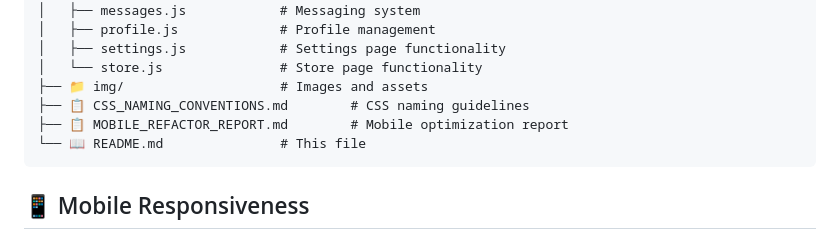
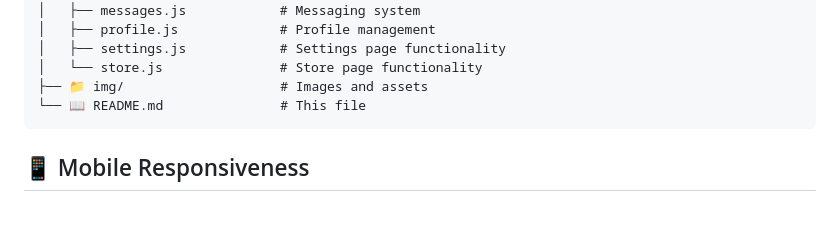
Before and after one commit to natalia12348/Bachilleratos-Mind, a Markdown page: README.md, the part around the change. GitHub-like rendering; blank space fills up the shorter version.

Commit message:
fix: remove outdated documentation files from project structure

````diff
--- a/README.md
+++ b/README.md
@@ -74,8 +74,6 @@ Bachilleratos-Mind/
 │   ├── settings.js            # Settings page functionality
 │   └── store.js               # Store page functionality
 ├── 📁 img/                    # Images and assets
-├── 📋 CSS_NAMING_CONVENTIONS.md        # CSS naming guidelines
-├── 📋 MOBILE_REFACTOR_REPORT.md        # Mobile optimization report
 └── 📖 README.md               # This file
 ```
 
````
